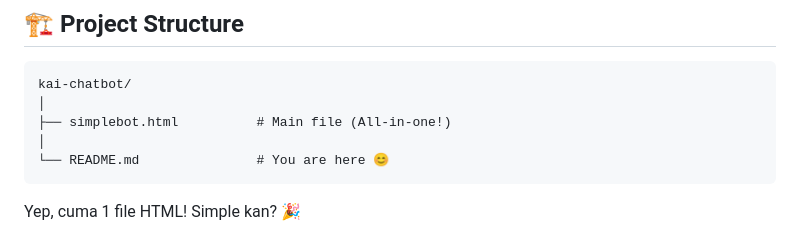
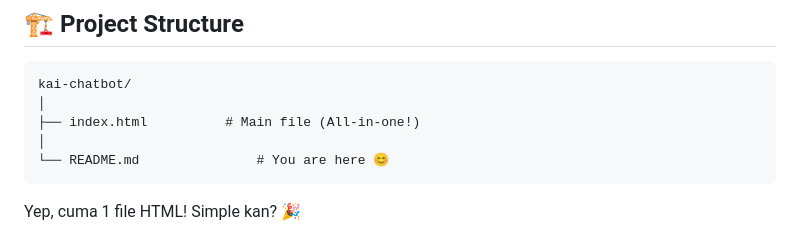
Before and after one commit to DavidMarioYS/kai-chatbot, a Markdown page: README.md, the part around the change. Drawn GitHub-style.

Commit message:
Rename simplebot.html to index.html in README

````diff
--- a/README.md
+++ b/README.md
@@ -201,7 +201,7 @@ cd kai-chatbot
 ```
 kai-chatbot/
 │
-├── simplebot.html          # Main file (All-in-one!)
+├── index.html          # Main file (All-in-one!)
 │
 └── README.md               # You are here 😊
 ```
````
